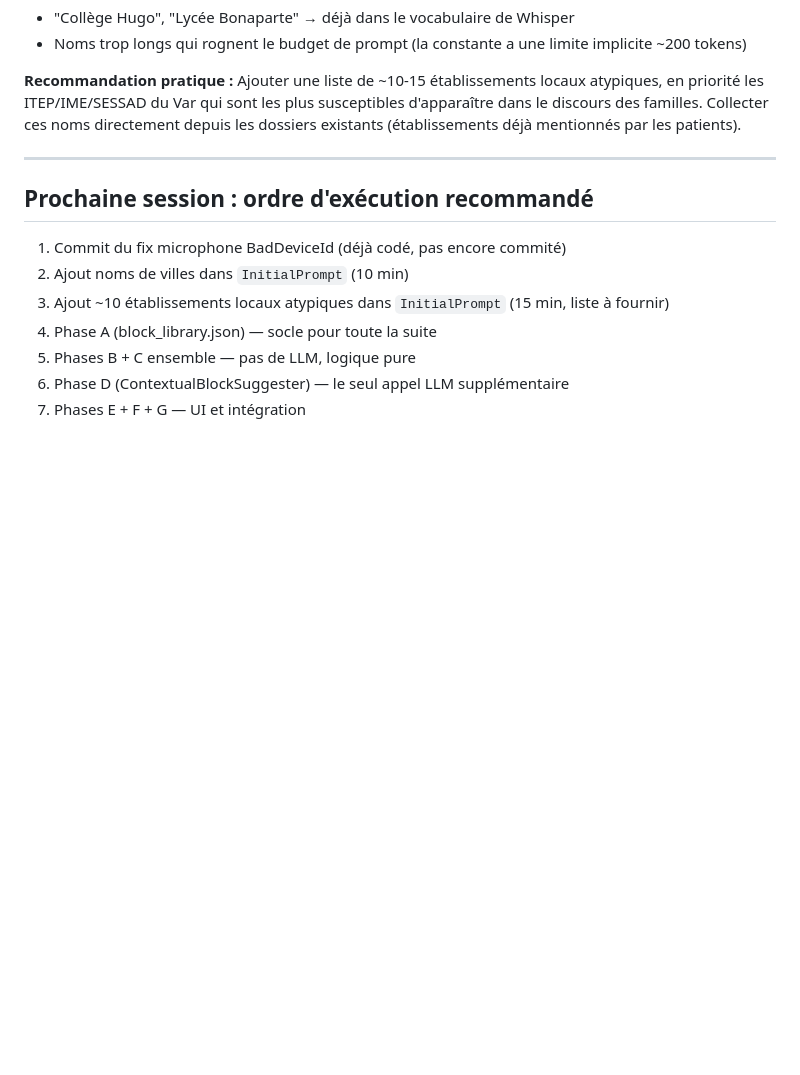
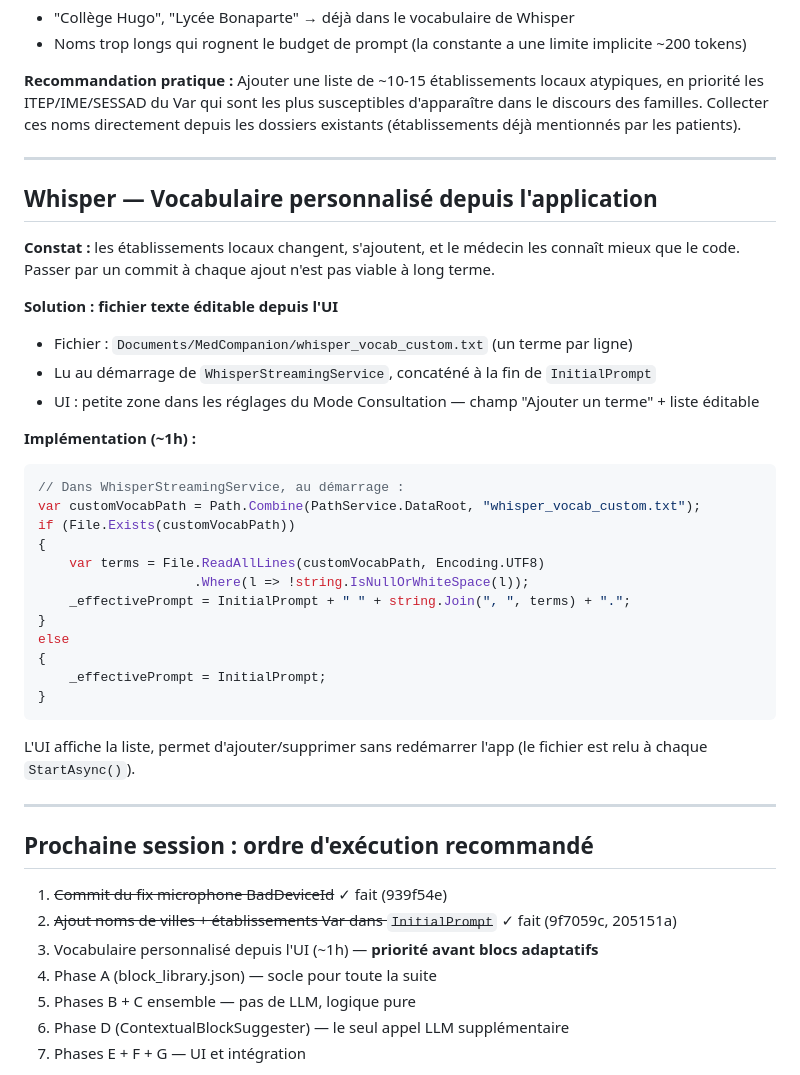
Before and after one commit to tourderoc/medcompagion-v1-beta, a Markdown page: PLAN_BLOCS_ADAPTATIFS.md, the part around the change. Rendered like a GitHub page; blank space fills up the shorter version.

Commit message:
docs(whisper): ajouter plan vocabulaire personnalisé depuis l'UI
Fichier whisper_vocab_custom.txt éditable depuis l'app — le médecin
ajoute lui-même les établissements au fil des consultations.

Co-Authored-By: Claude Sonnet 4.6 <noreply@anthropic.com>

````diff
--- a/PLAN_BLOCS_ADAPTATIFS.md
+++ b/PLAN_BLOCS_ADAPTATIFS.md
@@ -280,11 +280,44 @@ par les patients).
 
 ---
 
+## Whisper — Vocabulaire personnalisé depuis l'application
+
+**Constat :** les établissements locaux changent, s'ajoutent, et le médecin les connaît mieux que le code.
+Passer par un commit à chaque ajout n'est pas viable à long terme.
+
+**Solution : fichier texte éditable depuis l'UI**
+
+- Fichier : `Documents/MedCompanion/whisper_vocab_custom.txt` (un terme par ligne)
+- Lu au démarrage de `WhisperStreamingService`, concaténé à la fin de `InitialPrompt`
+- UI : petite zone dans les réglages du Mode Consultation — champ "Ajouter un terme" + liste éditable
+
+**Implémentation (~1h) :**
+
+```csharp
+// Dans WhisperStreamingService, au démarrage :
+var customVocabPath = Path.Combine(PathService.DataRoot, "whisper_vocab_custom.txt");
+if (File.Exists(customVocabPath))
+{
+    var terms = File.ReadAllLines(customVocabPath, Encoding.UTF8)
+                    .Where(l => !string.IsNullOrWhiteSpace(l));
+    _effectivePrompt = InitialPrompt + " " + string.Join(", ", terms) + ".";
+}
+else
+{
+    _effectivePrompt = InitialPrompt;
+}
+```
+
+L'UI affiche la liste, permet d'ajouter/supprimer sans redémarrer l'app
+(le fichier est relu à chaque `StartAsync()`).
+
+---
+
 ## Prochaine session : ordre d'exécution recommandé
 
-1. Commit du fix microphone BadDeviceId (déjà codé, pas encore commité)
-2. Ajout noms de villes dans `InitialPrompt` (10 min)
-3. Ajout ~10 établissements locaux atypiques dans `InitialPrompt` (15 min, liste à fournir)
+1. ~~Commit du fix microphone BadDeviceId~~ ✓ fait (939f54e)
+2. ~~Ajout noms de villes + établissements Var dans `InitialPrompt`~~ ✓ fait (9f7059c, 205151a)
+3. Vocabulaire personnalisé depuis l'UI (~1h) — **priorité avant blocs adaptatifs**
 4. Phase A (block_library.json) — socle pour toute la suite
 5. Phases B + C ensemble — pas de LLM, logique pure
 6. Phase D (ContextualBlockSuggester) — le seul appel LLM supplémentaire
````
